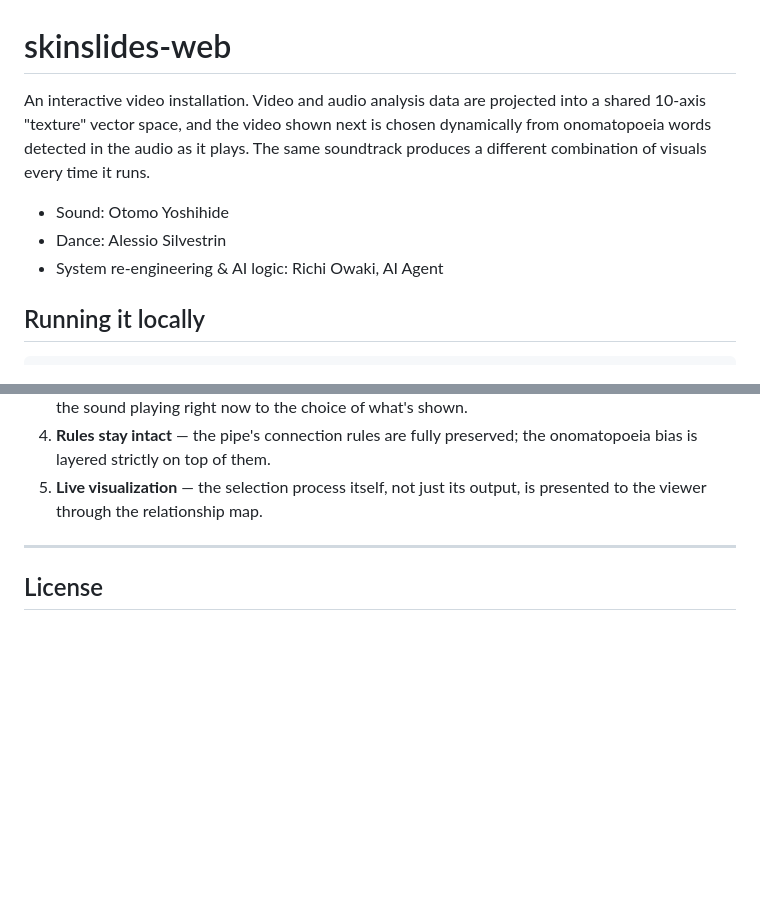
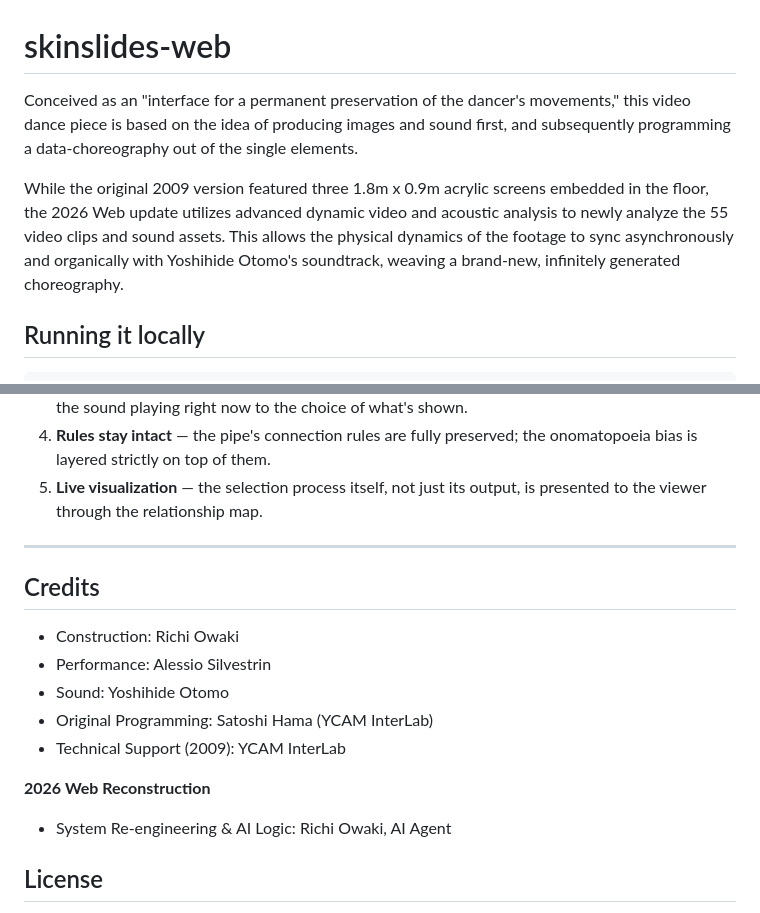
Before and after one commit to richiowaki3/skinslides-web, a Markdown page: README.md, 2 parts joined by grey strips. GitHub-like rendering; blank space fills up the shorter version.

Commit message:
docs(README): 冒頭に作品コンセプトの概要、末尾にクレジット一覧を追加
- 冒頭: 元の起動画面クレジット文にある2009年→2026年Web再構築の
  コンセプト説明を追加(2段落)。旧来の技術的な一文冒頭は削除し
  System Architecture セクションに説明を譲る
- 末尾: Construction/Performance/Sound/Original Programming/
  Technical Support(2009)と、2026 Web Reconstruction
  (System Re-engineering & AI Logic)のクレジット一覧を License の
  直前に追加

Co-Authored-By: Claude Opus 5 <noreply@anthropic.com>

```diff
--- a/README.md
+++ b/README.md
@@ -1,13 +1,14 @@
 # skinslides-web
 
-An interactive video installation. Video and audio analysis data are projected into a
-shared 10-axis "texture" vector space, and the video shown next is chosen dynamically
-from onomatopoeia words detected in the audio as it plays. The same soundtrack produces
-a different combination of visuals every time it runs.
+Conceived as an "interface for a permanent preservation of the dancer's movements,"
+this video dance piece is based on the idea of producing images and sound first, and
+subsequently programming a data-choreography out of the single elements.
 
-- Sound: Otomo Yoshihide
-- Dance: Alessio Silvestrin
-- System re-engineering & AI logic: Richi Owaki, AI Agent
+While the original 2009 version featured three 1.8m x 0.9m acrylic screens embedded
+in the floor, the 2026 Web update utilizes advanced dynamic video and acoustic
+analysis to newly analyze the 55 video clips and sound assets. This allows the
+physical dynamics of the footage to sync asynchronously and organically with
+Yoshihide Otomo's soundtrack, weaving a brand-new, infinitely generated choreography.
 
 ## Running it locally
 
@@ -228,6 +229,18 @@ this system works on probabilistic affinity, not exact matching.
 
 ---
 
+## Credits
+
+- Construction: Richi Owaki
+- Performance: Alessio Silvestrin
+- Sound: Yoshihide Otomo
+- Original Programming: Satoshi Hama (YCAM InterLab)
+- Technical Support (2009): YCAM InterLab
+
+**2026 Web Reconstruction**
+
+- System Re-engineering & AI Logic: Richi Owaki, AI Agent
+
 ## License
 
 Music, visuals, and performance assets are **All Rights Reserved**. The program
```
